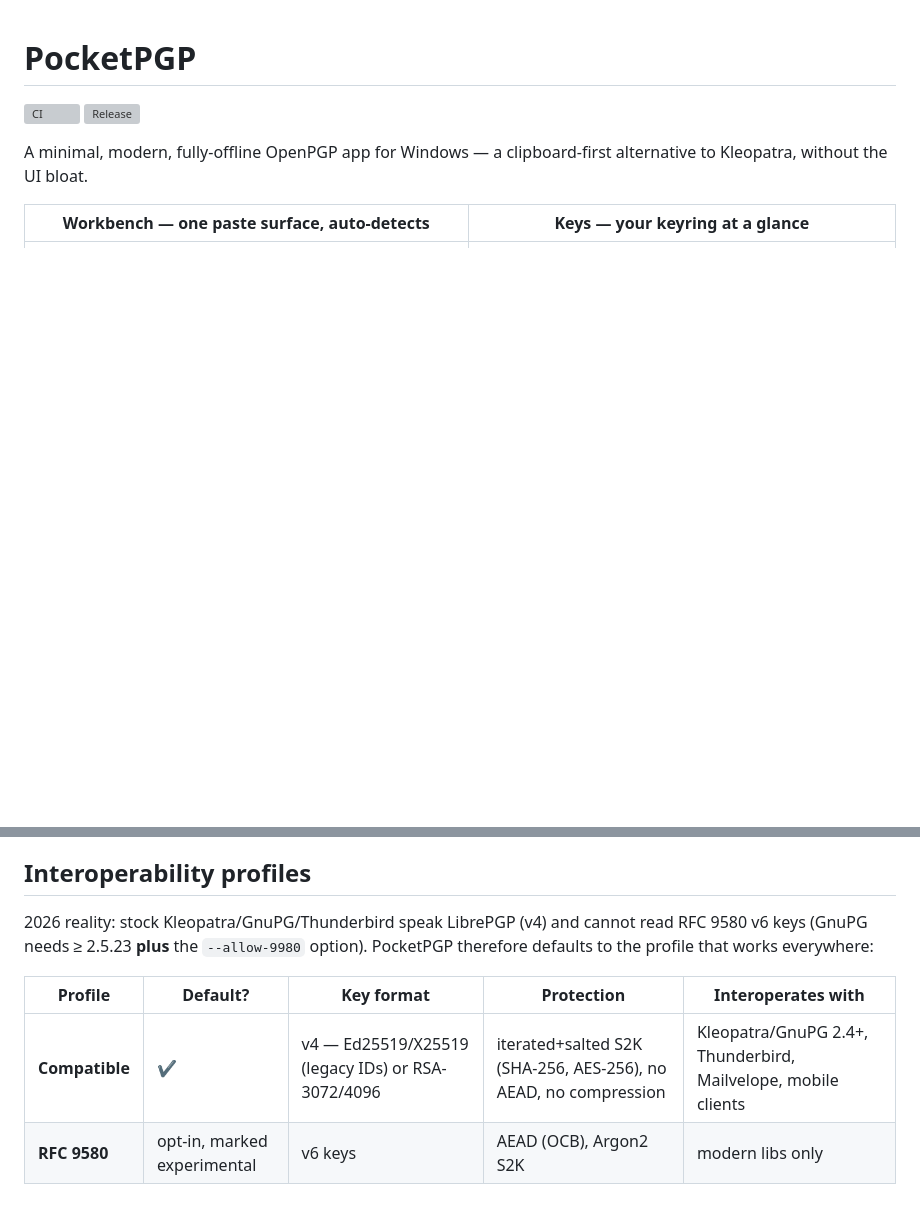
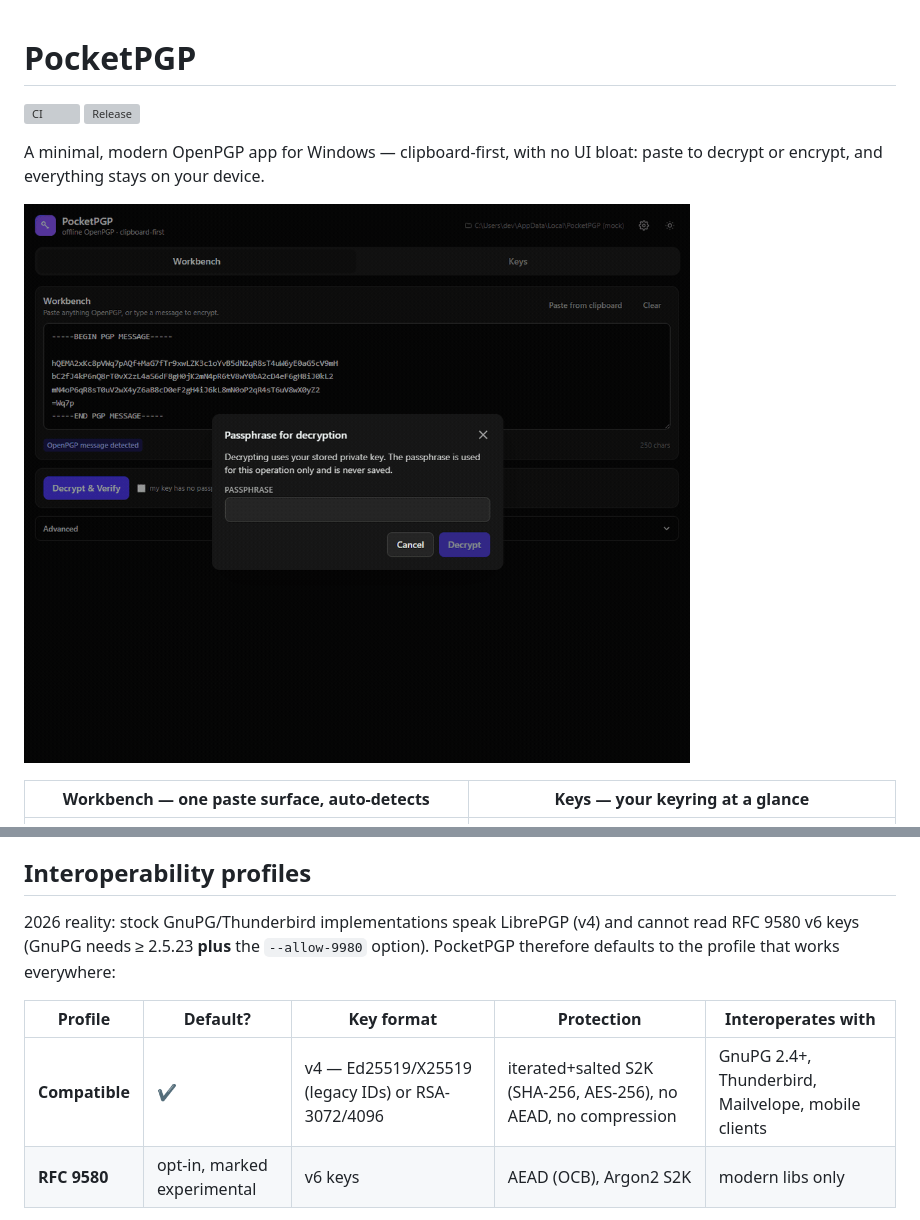
Before and after one commit to trinlol/PGPBench, a Markdown page: README.md, 2 parts joined by grey strips. Drawn GitHub-style; pictures changed too: docs/demo.gif (added); blank space fills up the shorter version; grey boxes are pictures that could not be loaded.

```diff
--- a/README.md
+++ b/README.md
@@ -3,8 +3,10 @@
 [![CI](https://github.com/trinlol/PocketPGP/actions/workflows/ci.yml/badge.svg)](https://github.com/trinlol/PocketPGP/actions/workflows/ci.yml)
 [![Release](https://img.shields.io/github/v/release/trinlol/PocketPGP)](https://github.com/trinlol/PocketPGP/releases)
 
-A minimal, modern, fully-offline OpenPGP app for Windows — a clipboard-first
-alternative to Kleopatra, without the UI bloat.
+A minimal, modern OpenPGP app for Windows — clipboard-first, with no UI
+bloat: paste to decrypt or encrypt, and everything stays on your device.
+
+![PocketPGP in action: paste an encrypted message, unlock with your passphrase, read the verified plaintext - then type a reply and encrypt it for your recipients](docs/demo.gif)
 
 | Workbench — one paste surface, auto-detects | Keys — your keyring at a glance |
 |---|---|
@@ -82,14 +84,14 @@ users can read it.
 
 ## Interoperability profiles
 
-2026 reality: stock Kleopatra/GnuPG/Thunderbird speak LibrePGP (v4) and
+2026 reality: stock GnuPG/Thunderbird implementations speak LibrePGP (v4) and
 cannot read RFC 9580 v6 keys (GnuPG needs ≥ 2.5.23 **plus** the
 `--allow-9980` option). PocketPGP therefore defaults to the profile that
 works everywhere:
 
 | Profile | Default? | Key format | Protection | Interoperates with |
 |---|---|---|---|---|
-| **Compatible** | ✔ | v4 — Ed25519/X25519 (legacy IDs) or RSA-3072/4096 | iterated+salted S2K (SHA-256, AES-256), no AEAD, no compression | Kleopatra/GnuPG 2.4+, Thunderbird, Mailvelope, mobile clients |
+| **Compatible** | ✔ | v4 — Ed25519/X25519 (legacy IDs) or RSA-3072/4096 | iterated+salted S2K (SHA-256, AES-256), no AEAD, no compression | GnuPG 2.4+, Thunderbird, Mailvelope, mobile clients |
 | **RFC 9580** | opt-in, marked experimental | v6 keys | AEAD (OCB), Argon2 S2K | modern libs only |
 
 The profile is chosen per operation (Advanced panel) and derived per key;
```
Also changed, not shown: release-notes-v0.1.0.md (+2 -2 lines), 7 other files.
